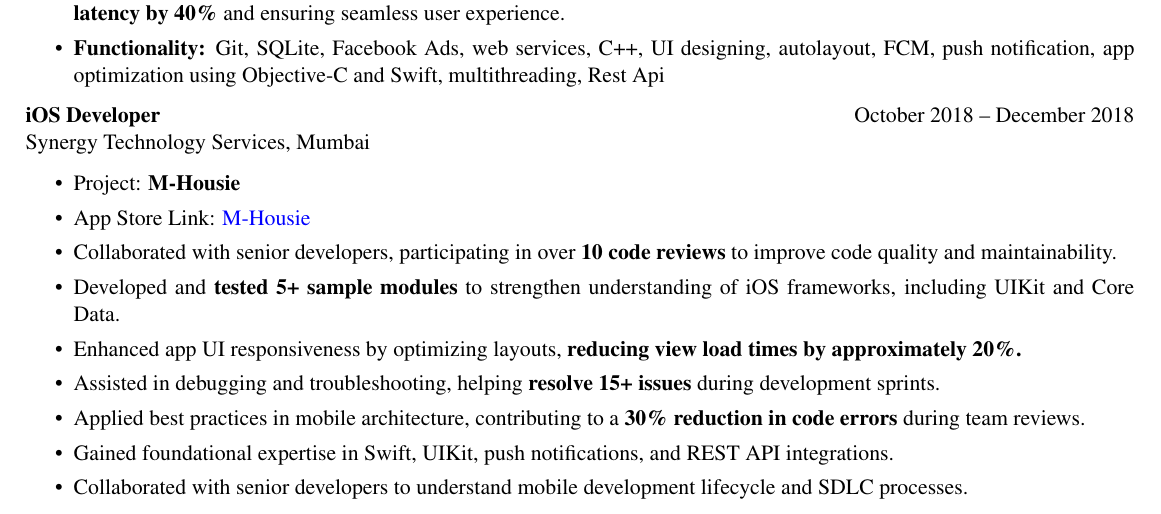
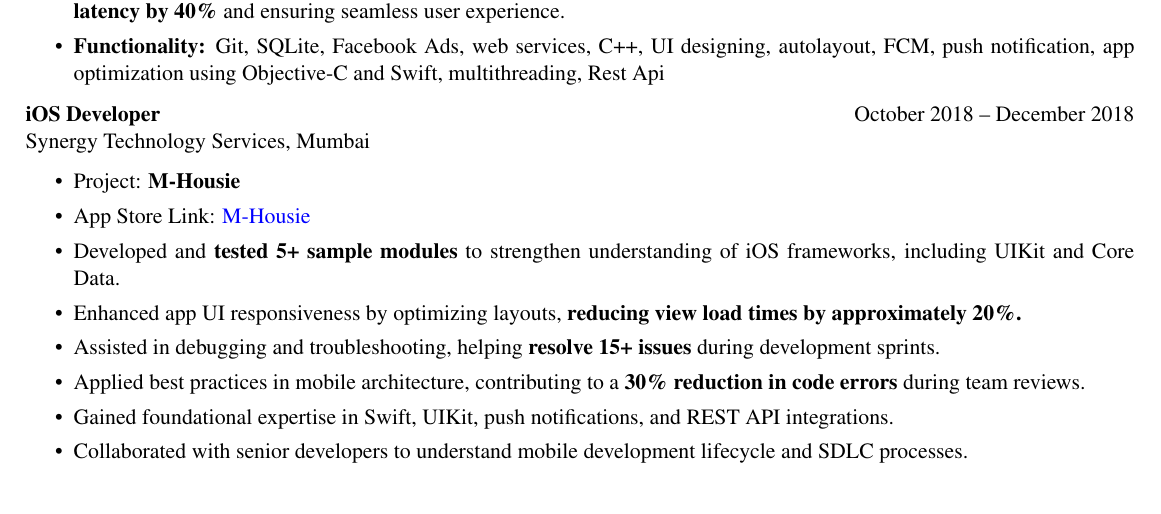
Before and after one commit to dhawalmahajan/Resume, a LaTeX CV (resume.tex): part of page 2 of 3, cut so that both start at the same text. Compiled offline with pdfLaTeX.

Commit message:
update resume

```diff
--- a/resume.tex
+++ b/resume.tex
@@ -130,7 +131,6 @@ Synergy Technology Services, Mumbai
     \itemsep -3pt
     \item Project: \textbf{M-Housie}
     \item App Store Link: \href{https://apps.apple.com/in/app/m-housie/id1224533844}{M-Housie}
-    \item Collaborated with senior developers, participating in over \textbf{10 code reviews} to improve code quality and maintainability.
     \item Developed and \textbf{tested 5+ sample modules} to strengthen understanding of iOS frameworks, including UIKit and Core Data.
     \item Enhanced app UI responsiveness by optimizing layouts, \textbf{reducing view load times by approximately 20\%.}
     \item Assisted in debugging and troubleshooting, helping \textbf{resolve 15+ issues} during development sprints.
```
Also changed, not shown: resume.tex (1 more changed lines).
